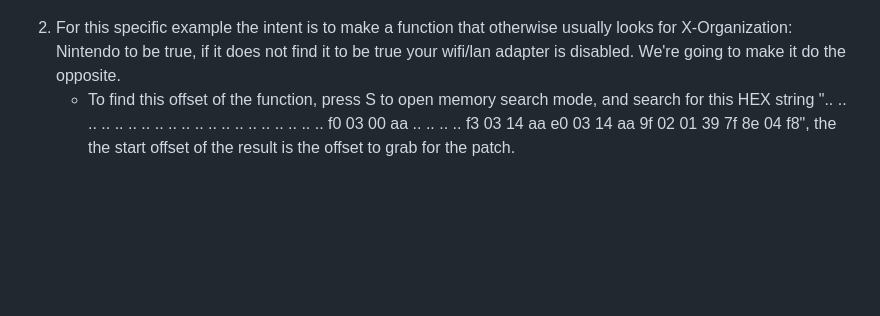
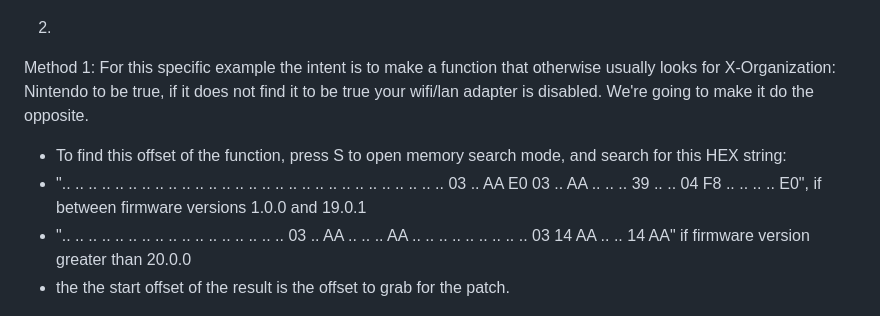
Before and after one commit to borntohonk/Switch-Ghidra-Guides, a Markdown page: guides/Part2.MD, the part around one of its changes. Drawn GitHub-style; blank space fills up the shorter version.

```diff
--- a/guides/Part2.MD
+++ b/guides/Part2.MD
@@ -10,7 +10,11 @@ Part 2 Will only describe how to operate ghidra, with the intent to inspect alre
 
 ![alt text](https://github.com/borntohonk/Switch-Ghidra-Guides/blob/master/img/ghidra-nso.png?raw=true)
 
-2. For this specific example the intent is to make a function that otherwise usually looks for X-Organization: Nintendo to be true, if it does not find it to be true your wifi/lan adapter is disabled. We're going to make it do the opposite.
-   - To find this offset of the function, press S to open memory search mode, and search for this HEX string ".. .. .. .. .. .. .. .. .. .. .. .. .. .. .. .. .. .. .. .. f0 03 00 aa .. .. .. .. f3 03 14 aa e0 03 14 aa 9f 02 01 39 7f 8e 04 f8", the the start offset of the result is the offset to grab for the patch.
+2.
+Method 1: For this specific example the intent is to make a function that otherwise usually looks for X-Organization: Nintendo to be true, if it does not find it to be true your wifi/lan adapter is disabled. We're going to make it do the opposite.
+   - To find this offset of the function, press S to open memory search mode, and search for this HEX string:
+   - ".. .. .. .. .. .. .. .. .. .. .. .. .. .. .. .. .. .. .. .. .. .. .. .. .. .. .. .. .. 03 .. AA E0 03 .. AA .. .. .. 39 .. .. 04 F8 .. .. .. .. E0", if between firmware versions 1.0.0 and 19.0.1
+   - ".. .. .. .. .. .. .. .. .. .. .. .. .. .. .. .. .. 03 .. AA .. .. .. AA .. .. .. .. .. .. .. .. .. 03 14 AA .. .. 14 AA" if firmware version greater than 20.0.0
+   - the the start offset of the result is the offset to grab for the patch.
 
 ![alt text](https://github.com/borntohonk/Switch-Ghidra-Guides/blob/master/img/ghidra-nifm-offset.png?raw=true)
```
Also changed, not shown: other parts of guides/Part2.MD (+16 -0 lines), img/ctest-1.png (added), img/ctest-2.png (added).
